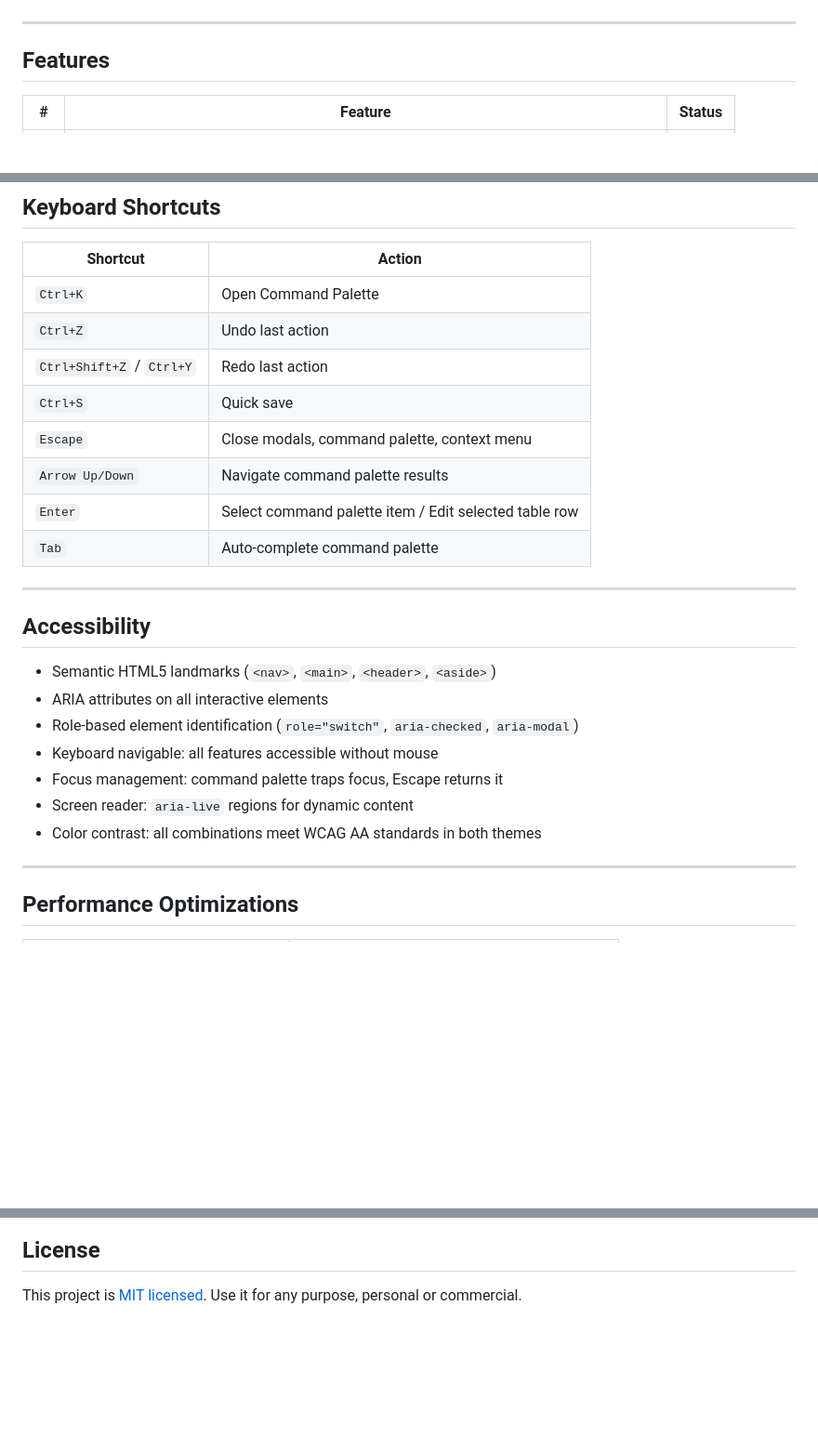
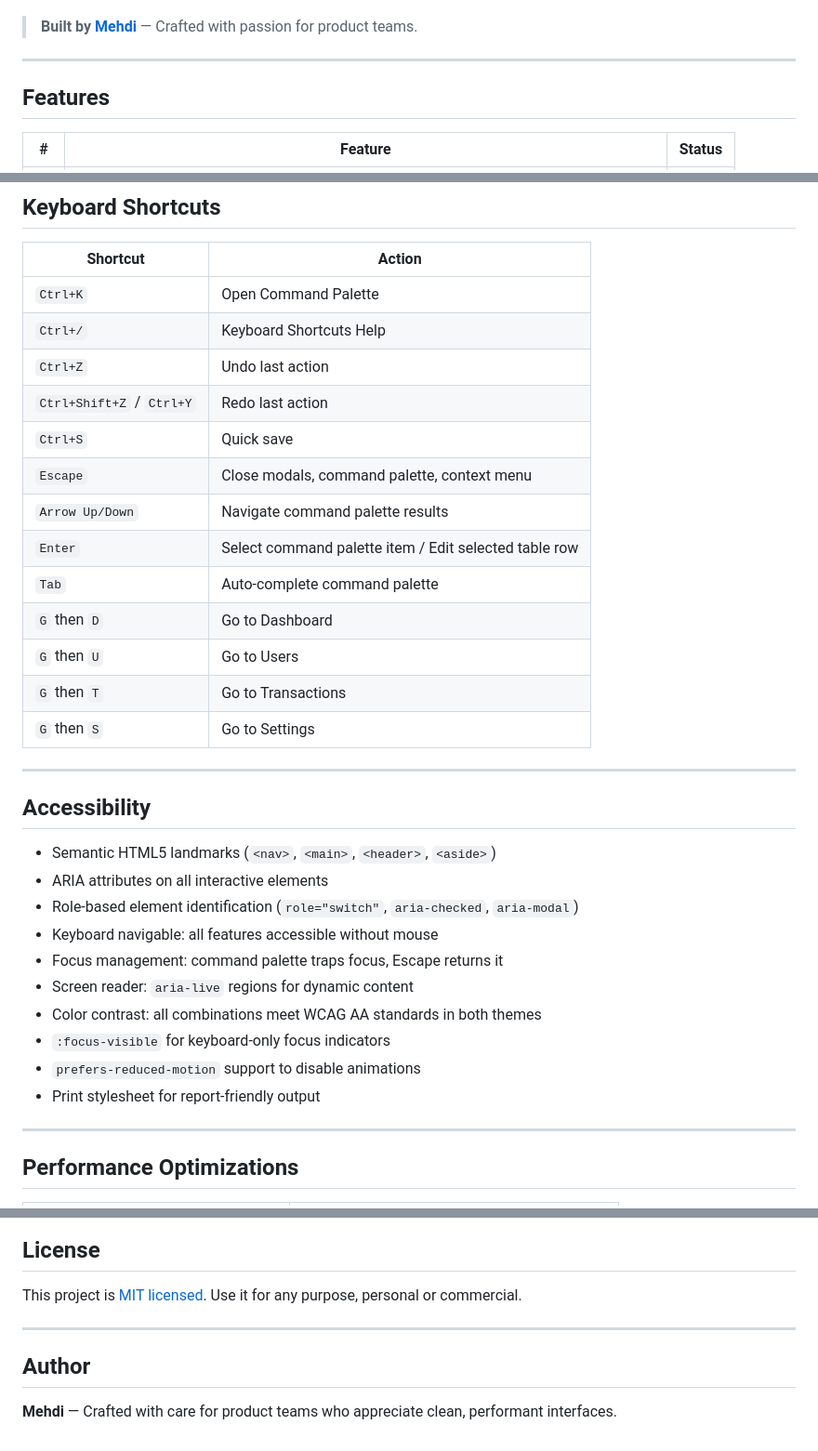
Before and after one commit to Mehdi-dev-sudo/vanilla-saas-dashboard, a Markdown page: README.md, 3 parts joined by grey strips. Shown at 93% size. Rendered like a GitHub page; blank space fills up the shorter version.

```diff
--- a/README.md
+++ b/README.md
@@ -8,5 +7,7 @@ A production-grade SaaS analytics dashboard built with **zero frameworks** — j
 [![Vanilla JS](https://img.shields.io/badge/Vanilla-JS-f7df1e.svg)](https://developer.mozilla.org/en-US/docs/Web/JavaScript)
 [![No Dependencies](https://img.shields.io/badge/Dependencies-0-success.svg)](package.json)
+
+> **Built by [Mehdi](https://github.com/mehdi)** — Crafted with passion for product teams.
 
 ---
 
@@ -105,6 +126,7 @@ saas-dashboard/
 | Shortcut | Action |
 |----------|--------|
 | `Ctrl+K` | Open Command Palette |
+| `Ctrl+/` | Keyboard Shortcuts Help |
 | `Ctrl+Z` | Undo last action |
 | `Ctrl+Shift+Z` / `Ctrl+Y` | Redo last action |
 | `Ctrl+S` | Quick save |
@@ -112,6 +134,10 @@ saas-dashboard/
 | `Arrow Up/Down` | Navigate command palette results |
 | `Enter` | Select command palette item / Edit selected table row |
 | `Tab` | Auto-complete command palette |
+| `G` then `D` | Go to Dashboard |
+| `G` then `U` | Go to Users |
+| `G` then `T` | Go to Transactions |
+| `G` then `S` | Go to Settings |
 
 ---
 
@@ -124,6 +150,9 @@ saas-dashboard/
 - Focus management: command palette traps focus, Escape returns it
 - Screen reader: `aria-live` regions for dynamic content
 - Color contrast: all combinations meet WCAG AA standards in both themes
+- `:focus-visible` for keyboard-only focus indicators
+- `prefers-reduced-motion` support to disable animations
+- Print stylesheet for report-friendly output
 
 ---
 
@@ -216,3 +232,9 @@ Key contribution areas:
 ## License
 
 This project is [MIT licensed](LICENSE). Use it for any purpose, personal or commercial.
+
+---
+
+## Author
+
+**Mehdi** — Crafted with care for product teams who appreciate clean, performant interfaces.
```
Also changed, not shown: other parts of README.md (+29 -23 lines).
